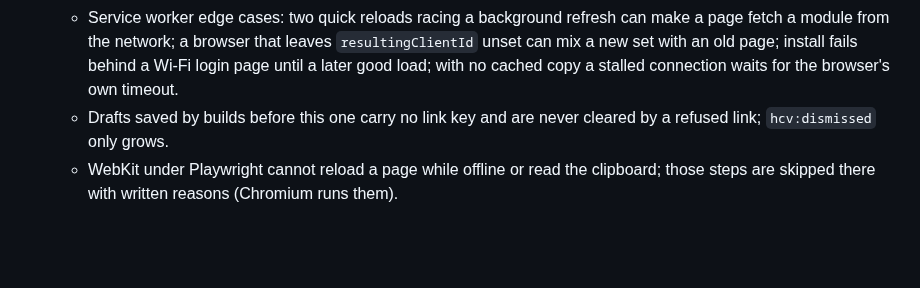
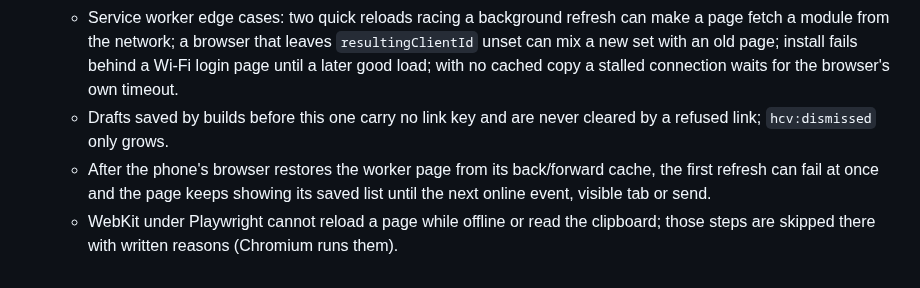
Before and after one commit to alexjpower74-create/home-care-visits, a Markdown page: README.md, the part around the change. Drawn GitHub-style; blank space fills up the shorter version.

Commit message:
DECISIONS 53-54 and README bfcache gap after hc1's review of hc2 M3e
Co-Authored-By: Claude Opus 5 <noreply@anthropic.com>
Claude-Session: https://claude.ai/code/session_01DfRcUa8LEFegGpjK1Vn4gV

```diff
--- a/README.md
+++ b/README.md
@@ -86,5 +86,7 @@ cd app && npm run negative     # app negative controls and proofs
     browser that leaves `resultingClientId` unset can mix a new set with an old page; install fails behind a Wi-Fi login page until a
     later good load; with no cached copy a stalled connection waits for the browser's own timeout.
   - Drafts saved by builds before this one carry no link key and are never cleared by a refused link; `hcv:dismissed` only grows.
+  - After the phone's browser restores the worker page from its back/forward cache, the first refresh can fail at once and the
+    page keeps showing its saved list until the next online event, visible tab or send.
   - WebKit under Playwright cannot reload a page while offline or read the clipboard; those steps are skipped there with written
     reasons (Chromium runs them).
```
Also changed, not shown: DECISIONS.md (+10 -0 lines).
